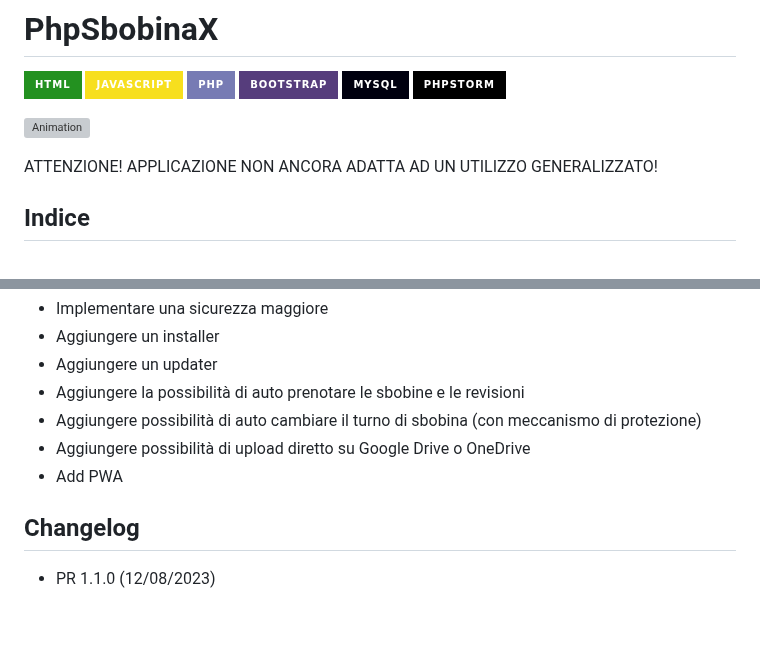
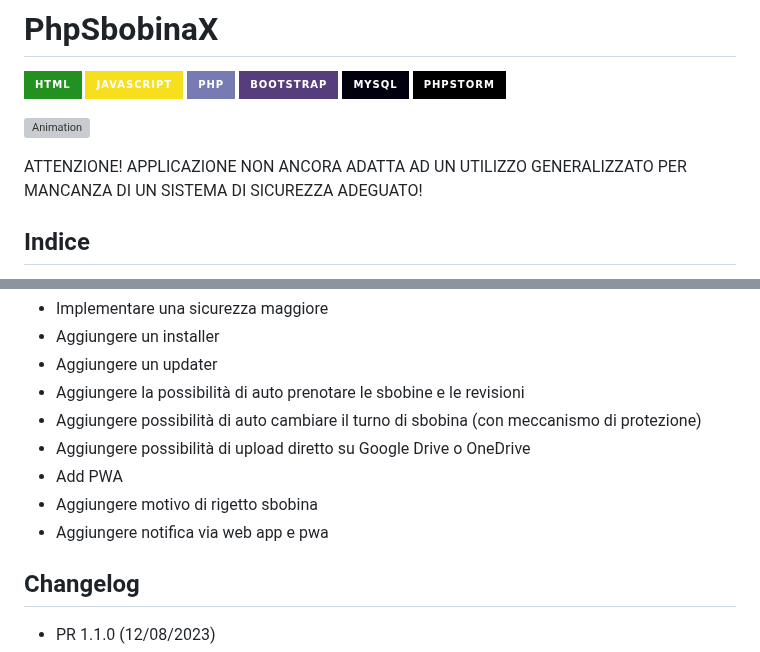
Before and after one commit to delelimed/SbobinaX, a Markdown page: README.md, 2 parts joined by grey strips. Rendered like a GitHub page; badges without logos; blank space fills up the shorter version; grey boxes are pictures that could not be loaded.

```diff
--- a/README.md
+++ b/README.md
@@ -9,7 +9,7 @@
 
 ![Animation](Docs/IMG/animation.gif)
 
-ATTENZIONE! APPLICAZIONE NON ANCORA ADATTA AD UN UTILIZZO GENERALIZZATO!
+ATTENZIONE! APPLICAZIONE NON ANCORA ADATTA AD UN UTILIZZO GENERALIZZATO PER MANCANZA DI UN SISTEMA DI SICUREZZA ADEGUATO!
 
 
 ## Indice
@@ -94,6 +94,8 @@ Di seguito inserisco le funzionalità che intendo implementare nelle successive
 - Aggiungere possibilità di auto cambiare il turno di sbobina (con meccanismo di protezione)
 - Aggiungere possibilità di upload diretto su Google Drive o OneDrive
 - Add PWA
+- Aggiungere motivo di rigetto sbobina
+- Aggiungere notifica via web app e pwa
 
 
 ## Changelog
```
